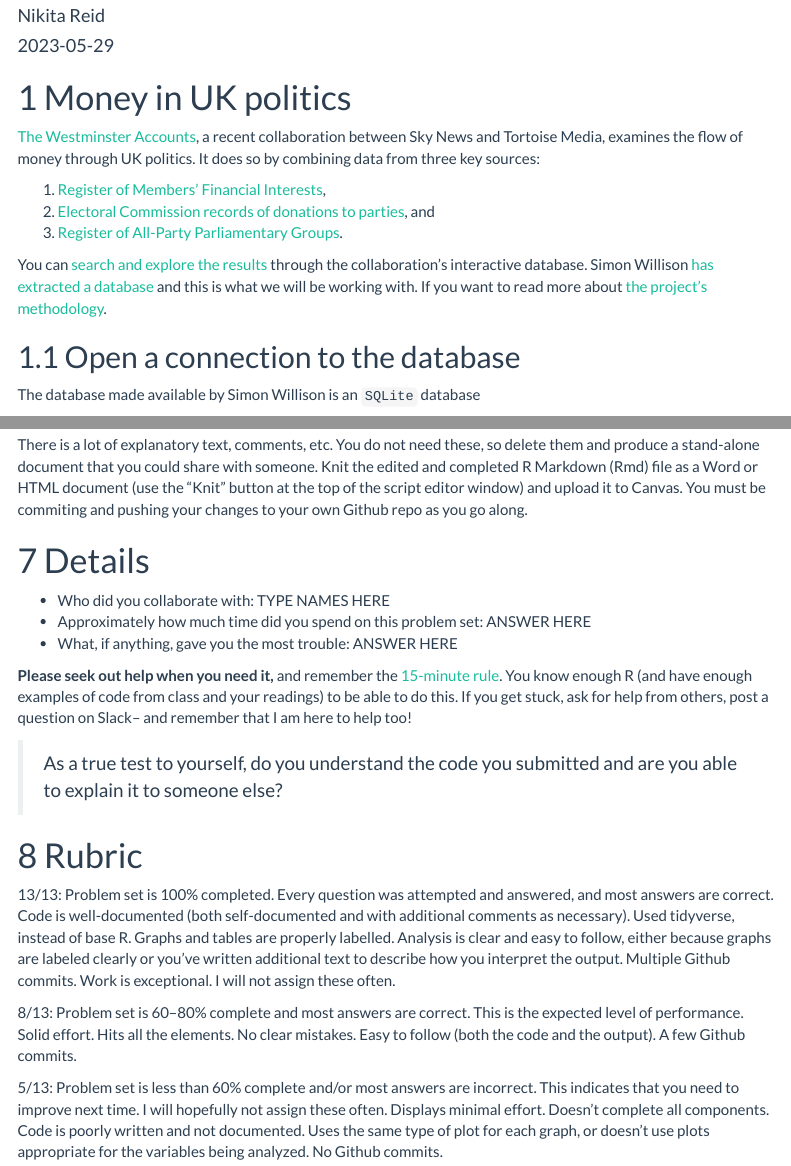
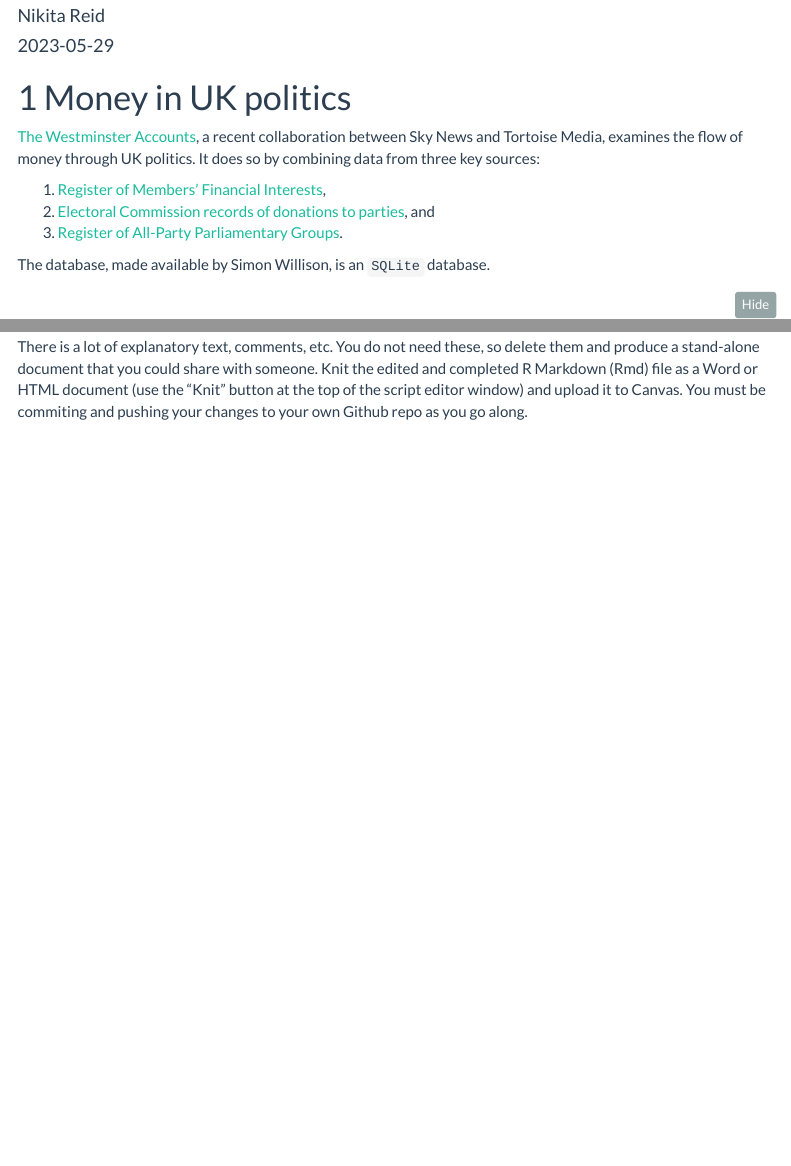
Before and after one commit to NikitaReid/Homeworks_and_stuff_dsb2023, an R Markdown document (homework3.Rmd): the page in a window 1100 px wide, from 110 px down, and a second part further down, joined at a grey line. Rendered offline with R 4.5, knitr and Pandoc, with nearby package versions; some code elsewhere in the file could not run offline; menus at the side of the page are left out; long lines of code are wrapped; column names are cleaned by a stand-in for the janitor package.

Commit message:
Initial document clean up

````diff
--- a/homework3.Rmd
+++ b/homework3.Rmd
@@ -41,13 +43,9 @@ library(readxl)
 2.  [Electoral Commission records of donations to parties](http://search.electoralcommission.org.uk/English/Search/Donations), and
 3.  [Register of All-Party Parliamentary Groups](https://www.parliament.uk/mps-lords-and-offices/standards-and-financial-interests/parliamentary-commissioner-for-standards/registers-of-interests/register-of-all-party-party-parliamentary-groups/).
 
-You can [search and explore the results](https://news.sky.com/story/westminster-accounts-search-for-your-mp-or-enter-your-full-postcode-12771627) through the collaboration's interactive database. Simon Willison [has extracted a database](https://til.simonwillison.net/shot-scraper/scraping-flourish) and this is what we will be working with. If you want to read more about [the project's methodology](https://www.tortoisemedia.com/2023/01/08/the-westminster-accounts-methodology/).
+The database, made available by Simon Willison, is an `SQLite` database.
 
-## Open a connection to the database
-
-The database made available by Simon Willison is an `SQLite` database
-
-```{r}
+```{r opening-connection-to-database}
 sky_westminster <- DBI::dbConnect(
   drv = RSQLite::SQLite(),
   dbname = here::here("data", "sky-westminster-files.db")
@@ -287,21 +285,3 @@ You can use chatGPT to get the basic layout of Shiny app, but you need to adjust
 # Deliverables
 
 There is a lot of explanatory text, comments, etc. You do not need these, so delete them and produce a stand-alone document that you could share with someone. Knit the edited and completed R Markdown (Rmd) file as a Word or HTML document (use the "Knit" button at the top of the script editor window) and upload it to Canvas. You must be commiting and pushing your changes to your own Github repo as you go along.
-
-# Details
-
--   Who did you collaborate with: TYPE NAMES HERE
--   Approximately how much time did you spend on this problem set: ANSWER HERE
--   What, if anything, gave you the most trouble: ANSWER HERE
-
-**Please seek out help when you need it,** and remember the [15-minute rule](https://dsb2023.netlify.app/syllabus/#the-15-minute-rule){target="_blank"}. You know enough R (and have enough examples of code from class and your readings) to be able to do this. If you get stuck, ask for help from others, post a question on Slack-- and remember that I am here to help too!
-
-> As a true test to yourself, do you understand the code you submitted and are you able to explain it to someone else?
-
-# Rubric
-
-13/13: Problem set is 100% completed. Every question was attempted and answered, and most answers are correct. Code is well-documented (both self-documented and with additional comments as necessary). Used tidyverse, instead of base R. Graphs and tables are properly labelled. Analysis is clear and easy to follow, either because graphs are labeled clearly or you've written additional text to describe how you interpret the output. Multiple Github commits. Work is exceptional. I will not assign these often.
-
-8/13: Problem set is 60--80% complete and most answers are correct. This is the expected level of performance. Solid effort. Hits all the elements. No clear mistakes. Easy to follow (both the code and the output). A few Github commits.
-
-5/13: Problem set is less than 60% complete and/or most answers are incorrect. This indicates that you need to improve next time. I will hopefully not assign these often. Displays minimal effort. Doesn't complete all components. Code is poorly written and not documented. Uses the same type of plot for each graph, or doesn't use plots appropriate for the variables being analyzed. No Github commits.
````
Also changed, not shown: homework3.Rmd (2 more changed lines).
